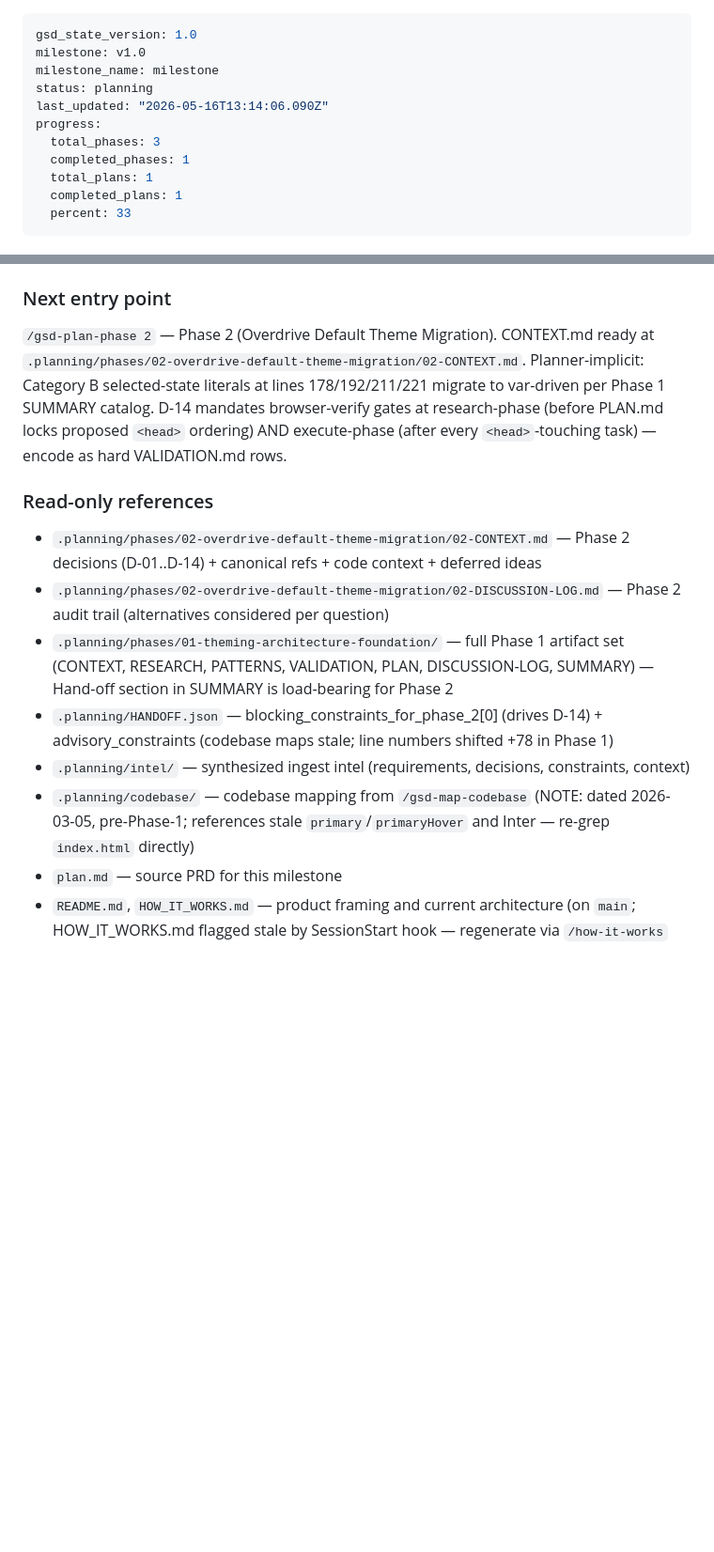
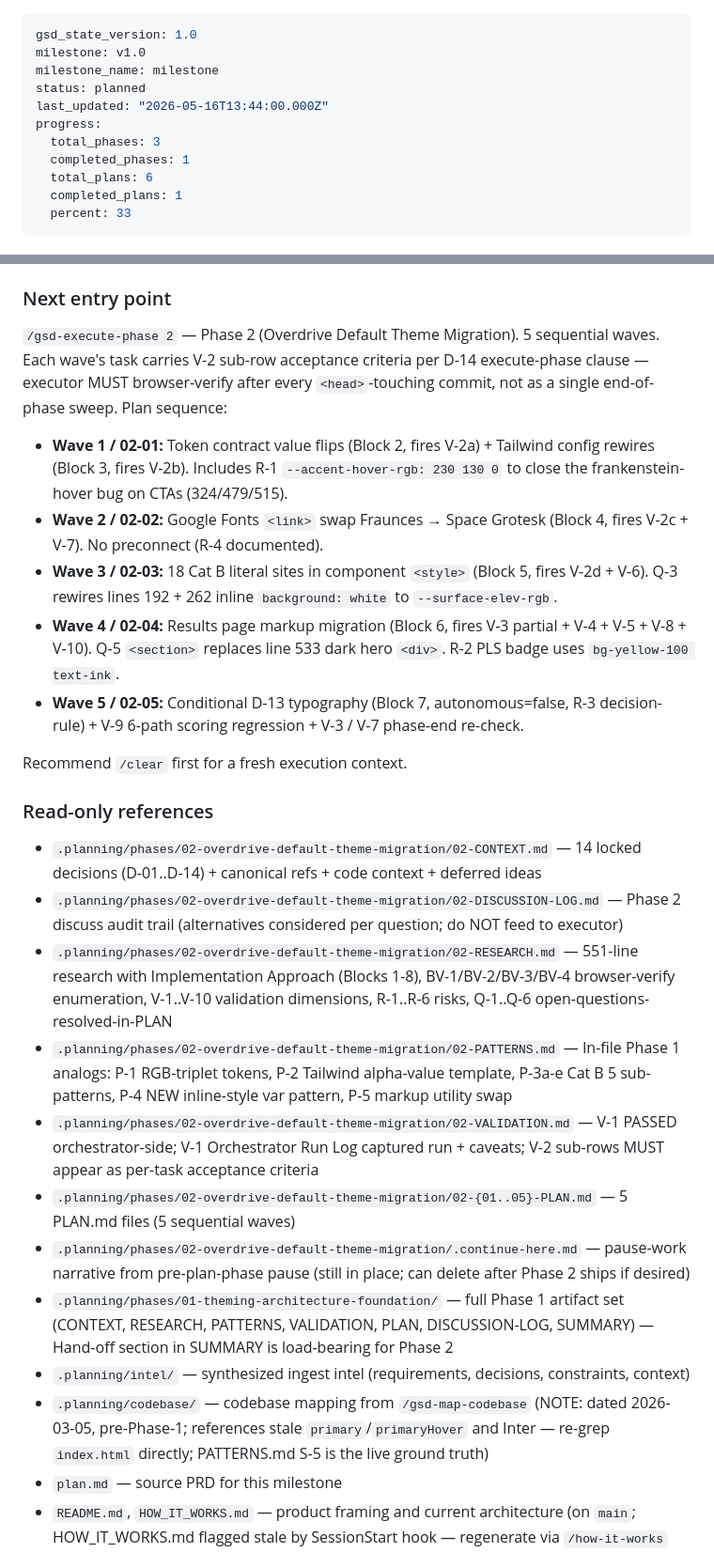
Before and after one commit to petergiordano/plg-readiness, a Markdown page: .planning/STATE.md, 2 parts joined by grey strips. Shown at 94% size. Drawn GitHub-style; blank space fills up the shorter version.

```diff
--- a/.planning/STATE.md
+++ b/.planning/STATE.md
@@ -2,12 +2,12 @@
 gsd_state_version: 1.0
 milestone: v1.0
 milestone_name: milestone
-status: planning
-last_updated: "2026-05-16T13:14:06.090Z"
+status: planned
+last_updated: "2026-05-16T13:44:00.000Z"
 progress:
   total_phases: 3
   completed_phases: 1
-  total_plans: 1
+  total_plans: 6
   completed_plans: 1
   percent: 33
 ---
@@ -82,16 +88,27 @@ None.
 
 ### Next entry point
 
-`/gsd-plan-phase 2` — Phase 2 (Overdrive Default Theme Migration). CONTEXT.md ready at `.planning/phases/02-overdrive-default-theme-migration/02-CONTEXT.md`. Planner-implicit: Category B selected-state literals at lines 178/192/211/221 migrate to var-driven per Phase 1 SUMMARY catalog. D-14 mandates browser-verify gates at research-phase (before PLAN.md locks proposed `<head>` ordering) AND execute-phase (after every `<head>`-touching task) — encode as hard VALIDATION.md rows.
+`/gsd-execute-phase 2` — Phase 2 (Overdrive Default Theme Migration). 5 sequential waves. Each wave's task carries V-2 sub-row acceptance criteria per D-14 execute-phase clause — executor MUST browser-verify after every `<head>`-touching commit, not as a single end-of-phase sweep. Plan sequence:
+- **Wave 1 / 02-01:** Token contract value flips (Block 2, fires V-2a) + Tailwind config rewires (Block 3, fires V-2b). Includes R-1 `--accent-hover-rgb: 230 130 0` to close the frankenstein-hover bug on CTAs (324/479/515).
+- **Wave 2 / 02-02:** Google Fonts `<link>` swap Fraunces → Space Grotesk (Block 4, fires V-2c + V-7). No preconnect (R-4 documented).
+- **Wave 3 / 02-03:** 18 Cat B literal sites in component `<style>` (Block 5, fires V-2d + V-6). Q-3 rewires lines 192 + 262 inline `background: white` to `--surface-elev-rgb`.
+- **Wave 4 / 02-04:** Results page markup migration (Block 6, fires V-3 partial + V-4 + V-5 + V-8 + V-10). Q-5 `<section>` replaces line 533 dark hero `<div>`. R-2 PLS badge uses `bg-yellow-100 text-ink`.
+- **Wave 5 / 02-05:** Conditional D-13 typography (Block 7, autonomous=false, R-3 decision-rule) + V-9 6-path scoring regression + V-3 / V-7 phase-end re-check.
+
+Recommend `/clear` first for a fresh execution context.
 
 ### Read-only references
 
-- `.planning/phases/02-overdrive-default-theme-migration/02-CONTEXT.md` — Phase 2 decisions (D-01..D-14) + canonical refs + code context + deferred ideas
-- `.planning/phases/02-overdrive-default-theme-migration/02-DISCUSSION-LOG.md` — Phase 2 audit trail (alternatives considered per question)
+- `.planning/phases/02-overdrive-default-theme-migration/02-CONTEXT.md` — 14 locked decisions (D-01..D-14) + canonical refs + code context + deferred ideas
+- `.planning/phases/02-overdrive-default-theme-migration/02-DISCUSSION-LOG.md` — Phase 2 discuss audit trail (alternatives considered per question; do NOT feed to executor)
+- `.planning/phases/02-overdrive-default-theme-migration/02-RESEARCH.md` — 551-line research with Implementation Approach (Blocks 1-8), BV-1/BV-2/BV-3/BV-4 browser-verify enumeration, V-1..V-10 validation dimensions, R-1..R-6 risks, Q-1..Q-6 open-questions-resolved-in-PLAN
+- `.planning/phases/02-overdrive-default-theme-migration/02-PATTERNS.md` — In-file Phase 1 analogs: P-1 RGB-triplet tokens, P-2 Tailwind alpha-value template, P-3a-e Cat B 5 sub-patterns, P-4 NEW inline-style var pattern, P-5 markup utility swap
+- `.planning/phases/02-overdrive-default-theme-migration/02-VALIDATION.md` — V-1 PASSED orchestrator-side; V-1 Orchestrator Run Log captured run + caveats; V-2 sub-rows MUST appear as per-task acceptance criteria
+- `.planning/phases/02-overdrive-default-theme-migration/02-{01..05}-PLAN.md` — 5 PLAN.md files (5 sequential waves)
+- `.planning/phases/02-overdrive-default-theme-migration/.continue-here.md` — pause-work narrative from pre-plan-phase pause (still in place; can delete after Phase 2 ships if desired)
 - `.planning/phases/01-theming-architecture-foundation/` — full Phase 1 artifact set (CONTEXT, RESEARCH, PATTERNS, VALIDATION, PLAN, DISCUSSION-LOG, SUMMARY) — Hand-off section in SUMMARY is load-bearing for Phase 2
-- `.planning/HANDOFF.json` — blocking_constraints_for_phase_2[0] (drives D-14) + advisory_constraints (codebase maps stale; line numbers shifted +78 in Phase 1)
 - `.planning/intel/` — synthesized ingest intel (requirements, decisions, constraints, context)
-- `.planning/codebase/` — codebase mapping from `/gsd-map-codebase` (NOTE: dated 2026-03-05, pre-Phase-1; references stale `primary`/`primaryHover` and Inter — re-grep `index.html` directly)
+- `.planning/codebase/` — codebase mapping from `/gsd-map-codebase` (NOTE: dated 2026-03-05, pre-Phase-1; references stale `primary`/`primaryHover` and Inter — re-grep `index.html` directly; PATTERNS.md S-5 is the live ground truth)
 - `plan.md` — source PRD for this milestone
 - `README.md`, `HOW_IT_WORKS.md` — product framing and current architecture (on `main`; HOW_IT_WORKS.md flagged stale by SessionStart hook — regenerate via `/how-it-works` after Phase 2 ships)
 - `docs/design/design-system-alpha-overdrive.md` — Overdrive design system. Critical sections for Phase 2: §3 Color Palette, §4 Typography, §5 Layout, §9 Brand Personality / Signature Move
```
Also changed, not shown: other parts of .planning/STATE.md (+15 -9 lines).
